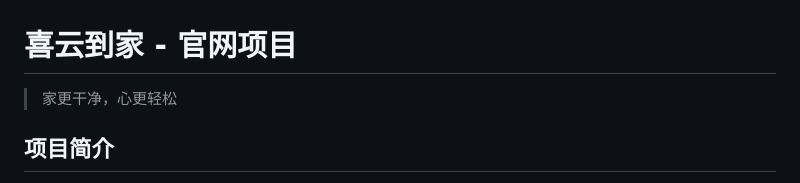
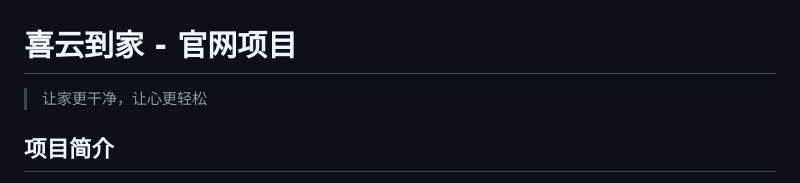
Before and after one commit to peizhizhaous-commits/XiYunDaoJia-Web, a Markdown page: README.md, the part around the change. Rendered like a GitHub page.

Commit message:
Update slogan in README.md

```diff
--- a/README.md
+++ b/README.md
@@ -1,6 +1,6 @@
 # 喜云到家 - 官网项目
 
-> 家更干净，心更轻松
+> 让家更干净，让心更轻松
 
 ## 项目简介
 
```
